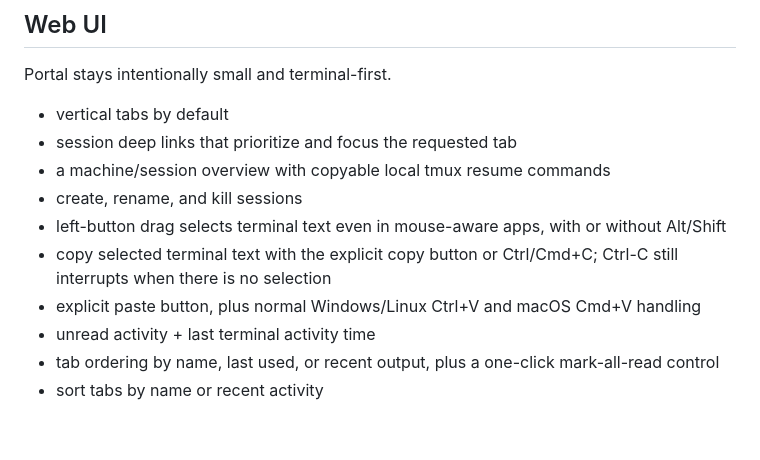
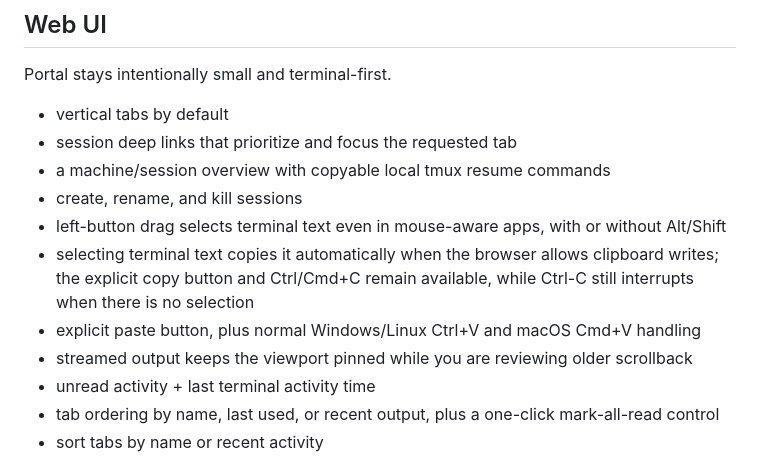
Before and after one commit to sileod/portal, a Markdown page: README.md, the part around the change. Rendered like a GitHub page; blank space fills up the shorter version.

Commit message:
Document automatic copy and stable scrollback

```diff
--- a/README.md
+++ b/README.md
@@ -83,8 +83,9 @@ Portal stays intentionally small and terminal-first.
 - a machine/session overview with copyable local tmux resume commands
 - create, rename, and kill sessions
 - left-button drag selects terminal text even in mouse-aware apps, with or without Alt/Shift
-- copy selected terminal text with the explicit copy button or Ctrl/Cmd+C; Ctrl-C still interrupts when there is no selection
+- selecting terminal text copies it automatically when the browser allows clipboard writes; the explicit copy button and Ctrl/Cmd+C remain available, while Ctrl-C still interrupts when there is no selection
 - explicit paste button, plus normal Windows/Linux Ctrl+V and macOS Cmd+V handling
+- streamed output keeps the viewport pinned while you are reviewing older scrollback
 - unread activity + last terminal activity time
 - tab ordering by name, last used, or recent output, plus a one-click mark-all-read control
 - sort tabs by name or recent activity
```
